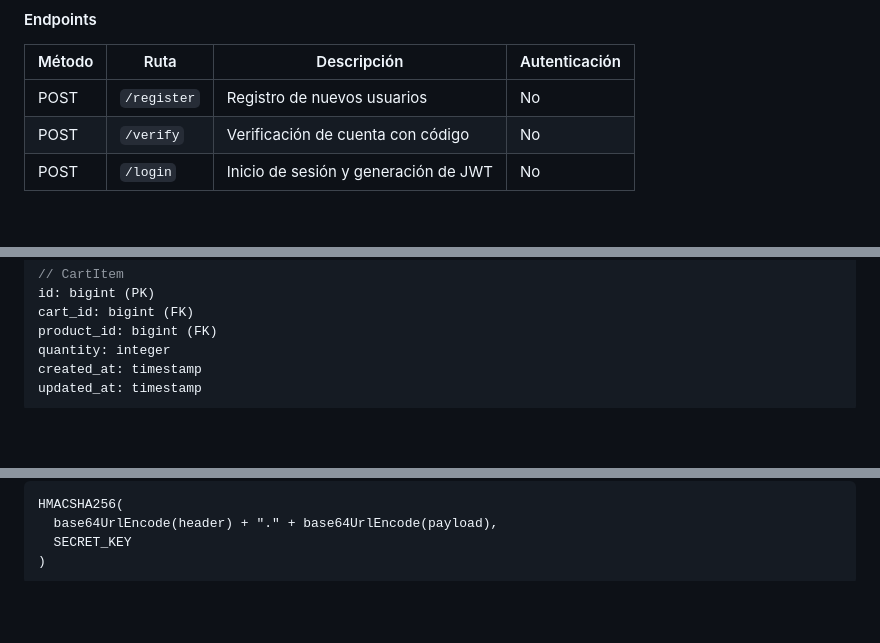
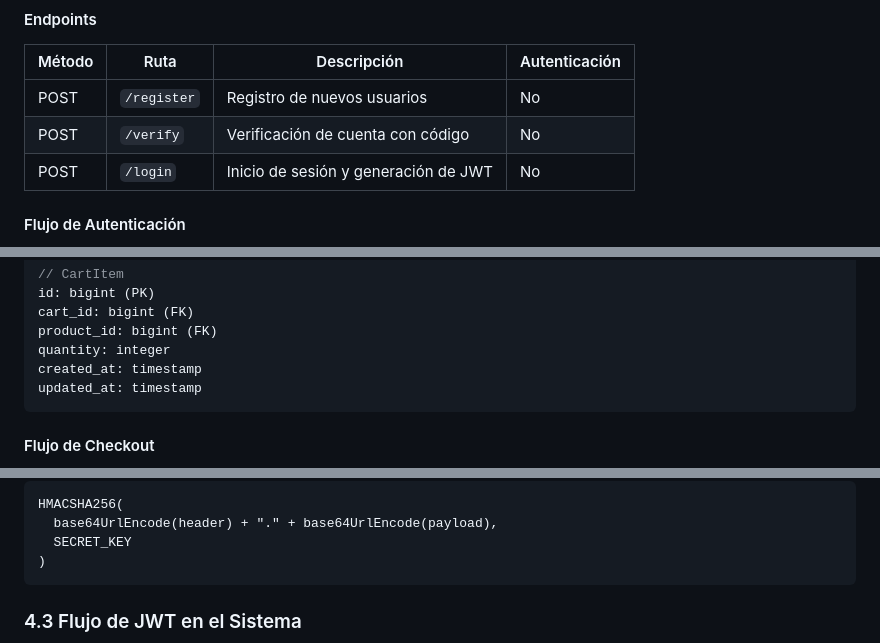
Before and after one commit to Giusseppe123/Sistema-de-Microservicios, a Markdown page: DOCUMENTO_TECNICO.md, 3 parts joined by grey strips. Drawn GitHub-style; blank space fills up the shorter version.

````diff
--- a/DOCUMENTO_TECNICO.md
+++ b/DOCUMENTO_TECNICO.md
@@ -61,4 +95,5 @@ Este proyecto implementa una **arquitectura de microservicios políglota** para
 | POST | `/verify` | Verificación de cuenta con código | No |
 | POST | `/login` | Inicio de sesión y generación de JWT | No |
 
+#### Flujo de Autenticación
 
@@ -152,4 +218,5 @@ created_at: timestamp
 updated_at: timestamp
 ```
 
+#### Flujo de Checkout
 
@@ -303,4 +394,5 @@ HMACSHA256(
 )
 ```
 
+### 4.3 Flujo de JWT en el Sistema
 
````
Also changed, not shown: other parts of DOCUMENTO_TECNICO.md (+166 -0 lines).
